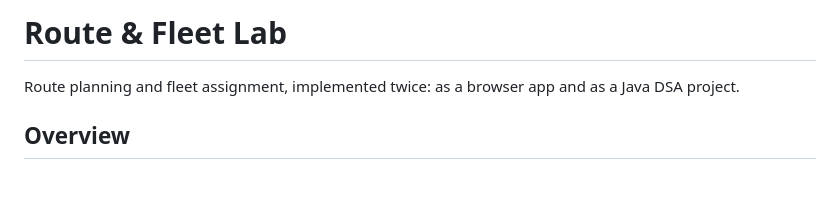
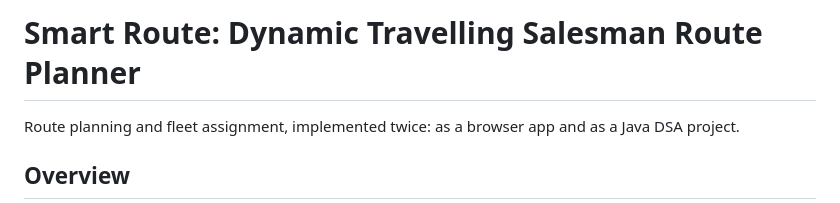
Before and after one commit to kuv06/DSA-03-Project, a Markdown page: README.md, the part around the change. Drawn GitHub-style; blank space fills up the shorter version.

```diff
--- a/README.md
+++ b/README.md
@@ -1,4 +1,4 @@
-# Route & Fleet Lab
+# Smart Route: Dynamic Travelling Salesman Route Planner
 
 Route planning and fleet assignment, implemented twice: as a browser app and as a Java DSA project.
 
```
